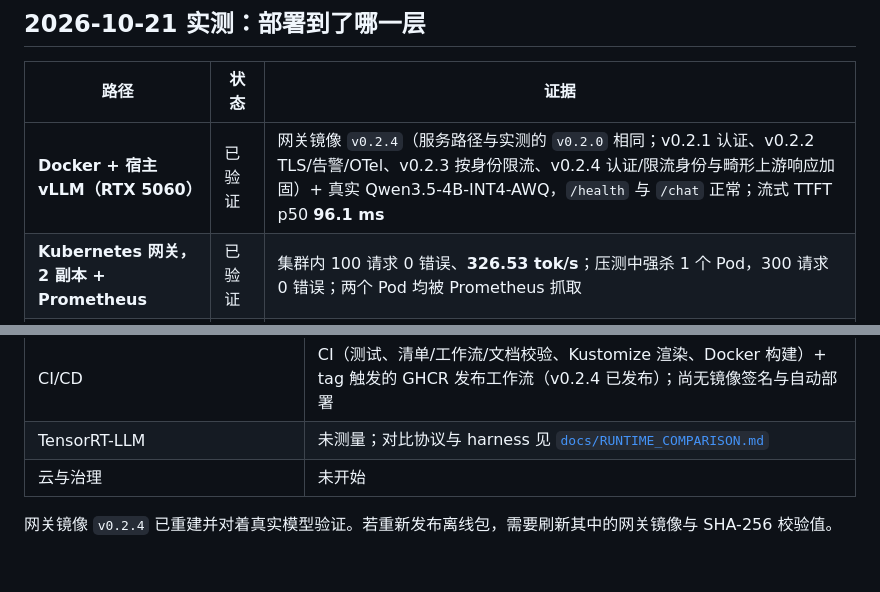
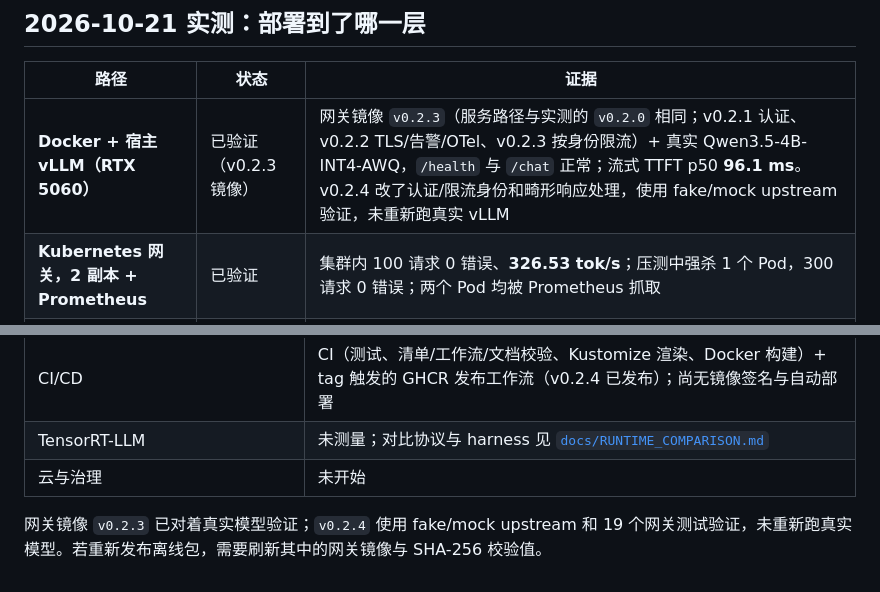
Before and after one commit to francisown/4b-llm-on-8gb-gpu, a Markdown page: README.zh-CN.md, 2 parts joined by grey strips. Drawn GitHub-style.

```diff
--- a/README.zh-CN.md
+++ b/README.zh-CN.md
@@ -68,7 +68,7 @@
 
 | 路径 | 状态 | 证据 |
 |---|---|---|
-| **Docker + 宿主 vLLM（RTX 5060）** | 已验证 | 网关镜像 `v0.2.4`（服务路径与实测的 `v0.2.0` 相同；v0.2.1 认证、v0.2.2 TLS/告警/OTel、v0.2.3 按身份限流、v0.2.4 认证/限流身份与畸形上游响应加固）+ 真实 Qwen3.5-4B-INT4-AWQ，`/health` 与 `/chat` 正常；流式 TTFT p50 **96.1 ms** |
+| **Docker + 宿主 vLLM（RTX 5060）** | 已验证（v0.2.3 镜像） | 网关镜像 `v0.2.3`（服务路径与实测的 `v0.2.0` 相同；v0.2.1 认证、v0.2.2 TLS/告警/OTel、v0.2.3 按身份限流）+ 真实 Qwen3.5-4B-INT4-AWQ，`/health` 与 `/chat` 正常；流式 TTFT p50 **96.1 ms**。v0.2.4 改了认证/限流身份和畸形响应处理，使用 fake/mock upstream 验证，未重新跑真实 vLLM |
 | **Kubernetes 网关，2 副本 + Prometheus** | 已验证 | 集群内 100 请求 0 错误、**326.53 tok/s**；压测中强杀 1 个 Pod，300 请求 0 错误；两个 Pod 均被 Prometheus 抓取 |
 | **HPA 2→4 / 4→2** | 已验证 | c=32 的 8,000 请求 0 错误；CPU 198%/60%；45s 扩容、90s 缩容；mock 上游，只验证 HPA 机制 |
 | **滚动更新 / 回滚** | 已验证 | 坏镜像 `v2` 停在 `ImagePullBackOff`，两个旧副本继续服务；`rollout undo` 恢复 |
@@ -377,4 +377,4 @@ python benchmark/soak_test.py --url http://127.0.0.1:9000/chat \
 | TensorRT-LLM | 未测量；对比协议与 harness 见 [`docs/RUNTIME_COMPARISON.md`](docs/RUNTIME_COMPARISON.md) |
 | 云与治理 | 未开始 |
 
-网关镜像 `v0.2.4` 已重建并对着真实模型验证。若重新发布离线包，需要刷新其中的网关镜像与 SHA-256 校验值。
+网关镜像 `v0.2.3` 已对着真实模型验证；`v0.2.4` 使用 fake/mock upstream 和 19 个网关测试验证，未重新跑真实模型。若重新发布离线包，需要刷新其中的网关镜像与 SHA-256 校验值。
```
Also changed, not shown: README.md (+2 -2 lines).
